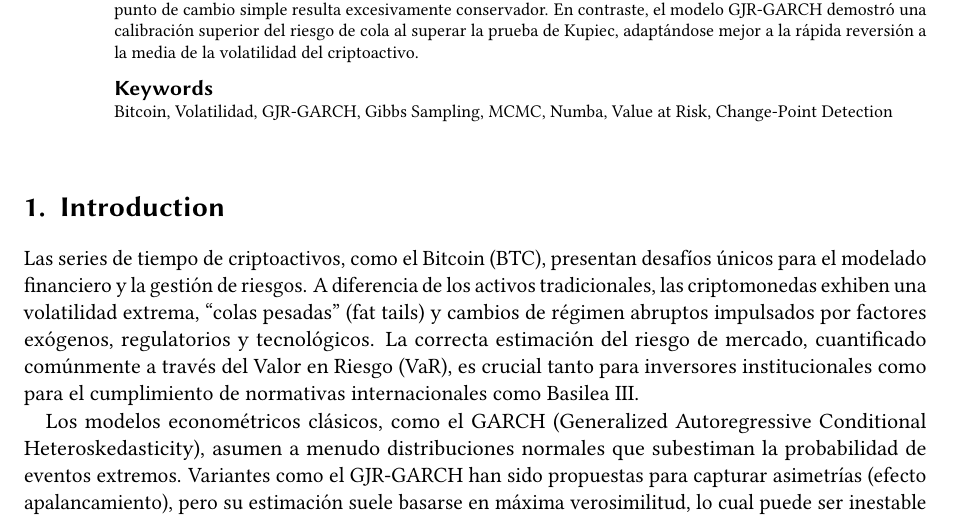
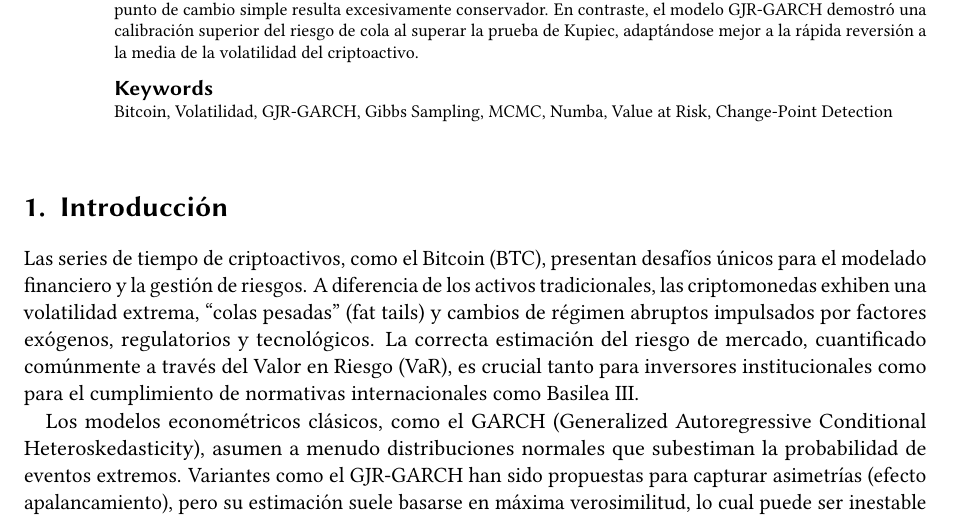
Before and after one commit to DiegoPaniagua23/bitcoin-risk-bayes, a LaTeX document (report/main.tex): part of page 1 of 9, cut so that both start at the same text. Compiled offline with pdfLaTeX; a LaTeX package or settings file that is missing is left out.

Commit message:
docs: update section title from 'Introduction' to 'Introducción' in main report

```diff
--- a/report/main.tex
+++ b/report/main.tex
@@ -99,7 +99,7 @@ email=diego.paniagua@cimat.mx,
 %	CUERPO DEL ARTÍCULO
 %--------------------------------------------------------------------------
 %-------------------- Introduccion --------------------------------------------%
-\section{Introduction}
+\section{Introducción}
 
 Las series de tiempo de criptoactivos, como el Bitcoin (BTC), presentan desafíos únicos para el modelado financiero y la gestión de riesgos. A diferencia de los activos tradicionales, las criptomonedas exhiben una volatilidad extrema, “colas pesadas” (fat tails) y cambios de régimen abruptos impulsados por factores exógenos, regulatorios y tecnológicos. La correcta estimación del riesgo de mercado, cuantificado comúnmente a través del Valor en Riesgo (VaR), es crucial tanto para inversores institucionales como para el cumplimiento de normativas internacionales como Basilea III.
 
```
